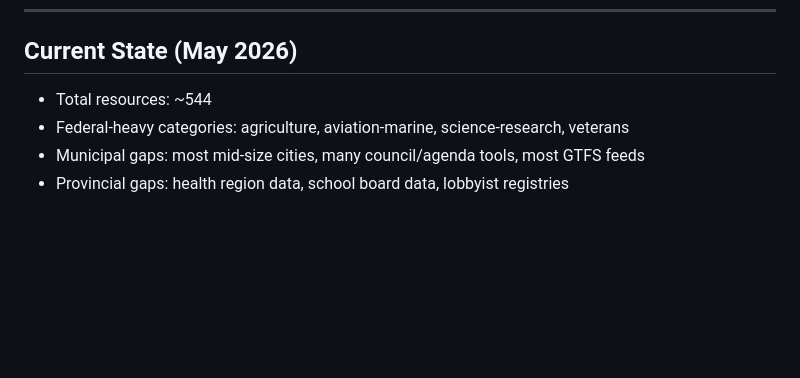
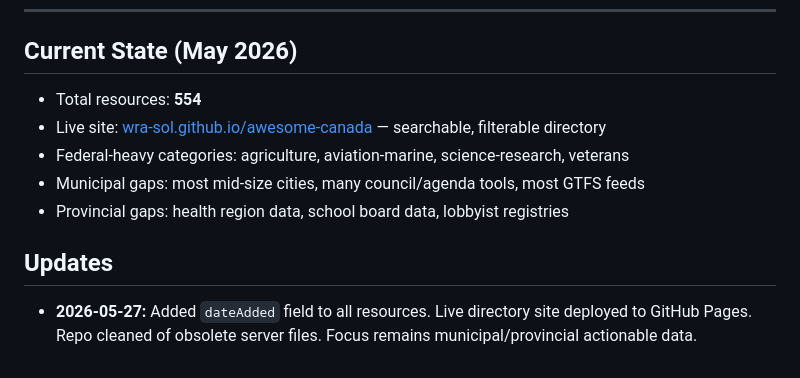
Before and after one commit to wra-sol/awesome-canada, a Markdown page: docs/DATA-SCOUTING-STRATEGY.md, the part around the change. Drawn GitHub-style; blank space fills up the shorter version.

Commit message:
docs: update scouting guide with current state
- Resource count: 554 (was ~544)
- Added live site link
- Added Updates section with 2026-05-27 changes

```diff
--- a/docs/DATA-SCOUTING-STRATEGY.md
+++ b/docs/DATA-SCOUTING-STRATEGY.md
@@ -121,7 +121,12 @@
 
 ## Current State (May 2026)
 
-- Total resources: ~544
+- Total resources: **554**
+- Live site: [wra-sol.github.io/awesome-canada](https://wra-sol.github.io/awesome-canada/) — searchable, filterable directory
 - Federal-heavy categories: agriculture, aviation-marine, science-research, veterans
 - Municipal gaps: most mid-size cities, many council/agenda tools, most GTFS feeds
 - Provincial gaps: health region data, school board data, lobbyist registries
+
+## Updates
+
+- **2026-05-27:** Added `dateAdded` field to all resources. Live directory site deployed to GitHub Pages. Repo cleaned of obsolete server files. Focus remains municipal/provincial actionable data.
```
